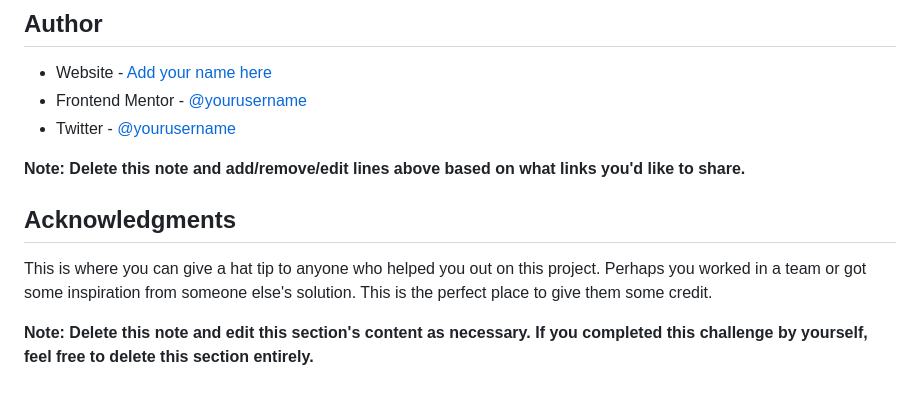
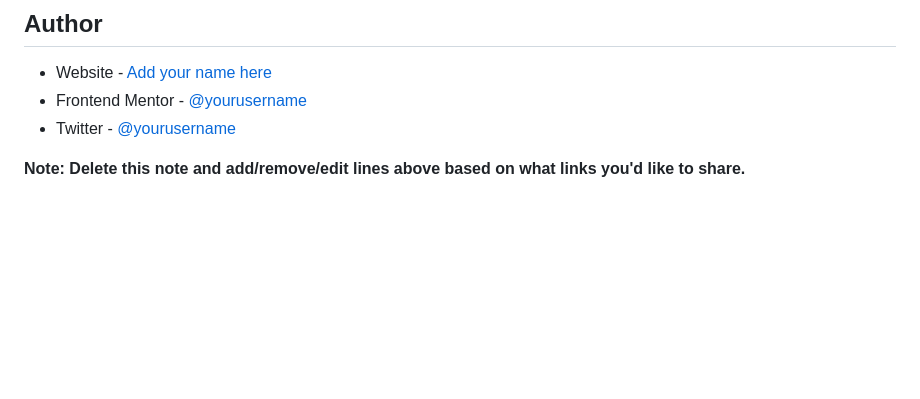
Before and after one commit to michaelshodge/social-media-dashboard-project, a Markdown page: README-template.md, the part around the change. Rendered like a GitHub page; blank space fills up the shorter version.

Commit message:
readme test

```diff
--- a/README-template.md
+++ b/README-template.md
@@ -104,9 +104,3 @@ Use this section to outline areas that you want to continue focusing on in futur
 - Twitter - [@yourusername](https://www.twitter.com/yourusername)
 
 **Note: Delete this note and add/remove/edit lines above based on what links you'd like to share.**
-
-## Acknowledgments
-
-This is where you can give a hat tip to anyone who helped you out on this project. Perhaps you worked in a team or got some inspiration from someone else's solution. This is the perfect place to give them some credit.
-
-**Note: Delete this note and edit this section's content as necessary. If you completed this challenge by yourself, feel free to delete this section entirely.**
```
